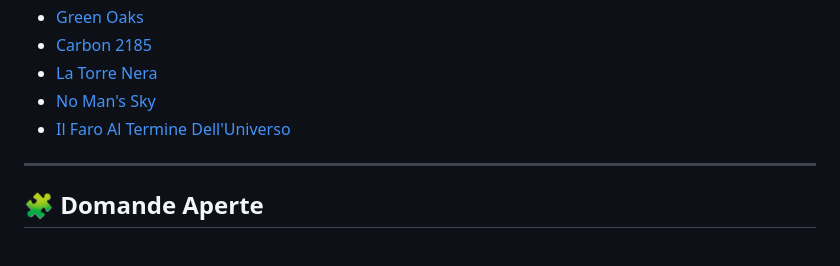
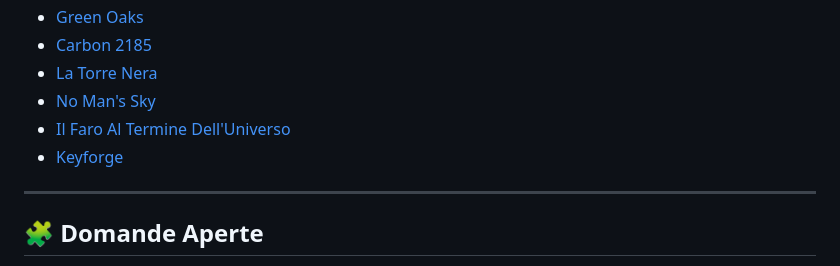
Before and after one commit to NinNonNan/PROJECT-800a, a Markdown page: README.md, the part around the change. Drawn GitHub-style.

```diff
--- a/README.md
+++ b/README.md
@@ -82,6 +82,7 @@ Ogni universo è codificato tramite **ID univoco** e classificato per accessibil
 - [La Torre Nera](thedarktower.md)
 - [No Man's Sky](nomanssky.md)
 - [Il Faro Al Termine Dell'Universo](ilfaroalterminedell'universo.md)
+- [Keyforge](keyforge.md)
 
 ---
 
```
